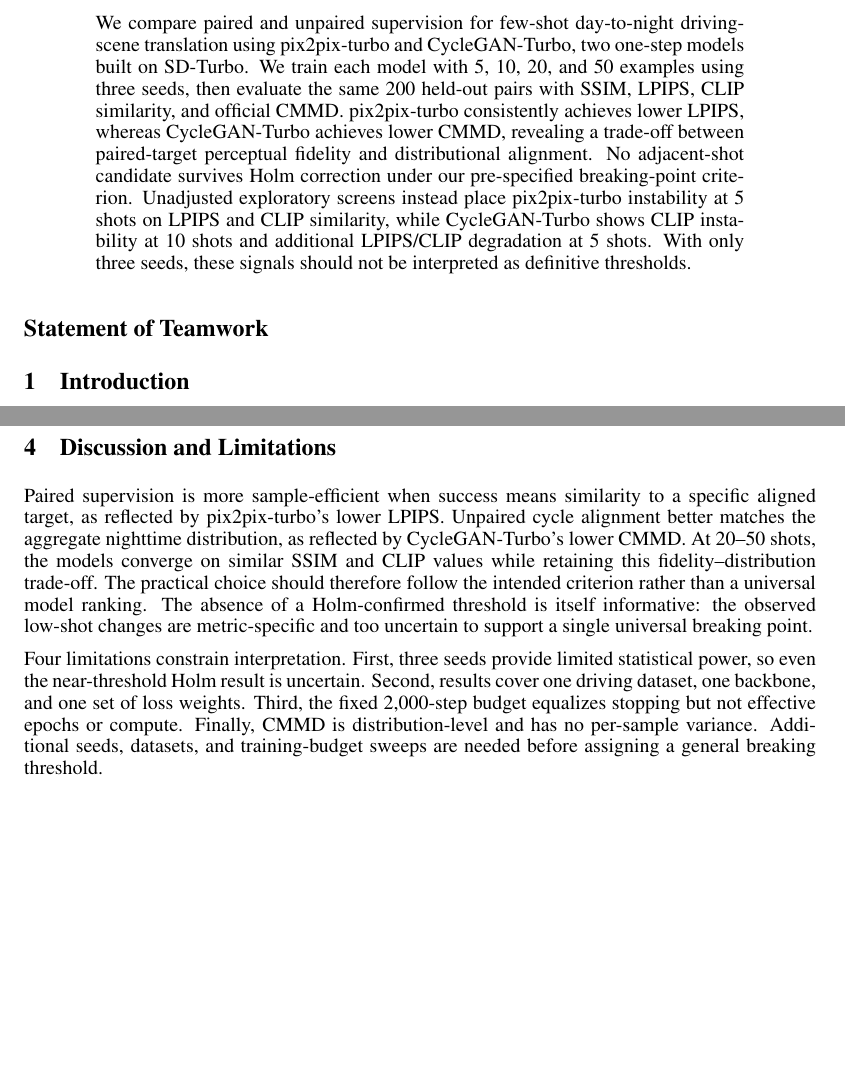
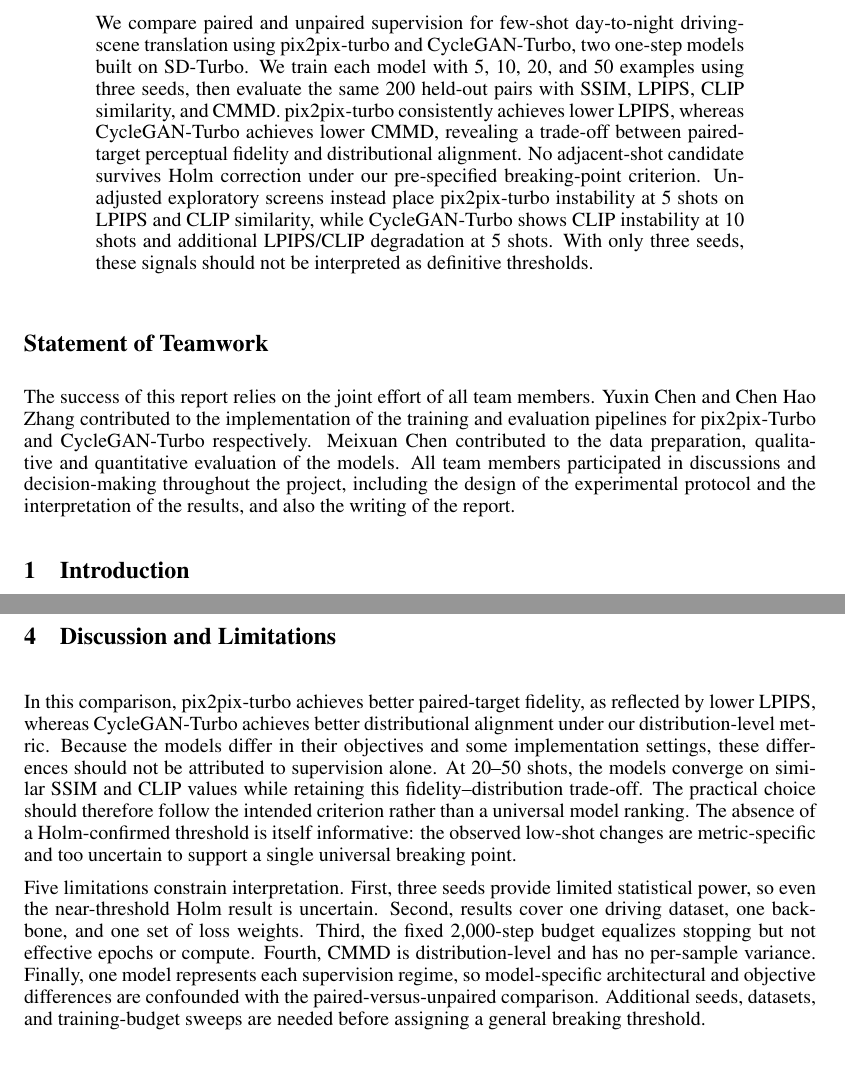
Before and after one commit to njzfjiang/ece-1508-project, a LaTeX paper (paper/Report.tex): two parts of pages 1 and 4 of 9 before the commit and two parts of pages 1 and 5 of 10 after it, joined at a grey line, cut so that both start at the same text, the shorter picture padded with empty space. Compiled offline with pdfLaTeX.

Commit message:
Update report format

```diff
--- a/paper/Report.tex
+++ b/paper/Report.tex
@@ -25,10 +25,11 @@
 \maketitle
 
 \begin{abstract}
-We compare paired and unpaired supervision for few-shot day-to-night driving-scene translation using pix2pix-turbo and CycleGAN-Turbo, two one-step models built on SD-Turbo. We train each model with 5, 10, 20, and 50 examples using three seeds, then evaluate the same 200 held-out pairs with SSIM, LPIPS, CLIP similarity, and official CMMD. pix2pix-turbo consistently achieves lower LPIPS, whereas CycleGAN-Turbo achieves lower CMMD, revealing a trade-off between paired-target perceptual fidelity and distributional alignment. No adjacent-shot candidate survives Holm correction under our pre-specified breaking-point criterion. Unadjusted exploratory screens instead place pix2pix-turbo instability at 5 shots on LPIPS and CLIP similarity, while CycleGAN-Turbo shows CLIP instability at 10 shots and additional LPIPS/CLIP degradation at 5 shots. With only three seeds, these signals should not be interpreted as definitive thresholds.
+We compare paired and unpaired supervision for few-shot day-to-night driving-scene translation using pix2pix-turbo and CycleGAN-Turbo, two one-step models built on SD-Turbo. We train each model with 5, 10, 20, and 50 examples using three seeds, then evaluate the same 200 held-out pairs with SSIM, LPIPS, CLIP similarity, and CMMD. pix2pix-turbo consistently achieves lower LPIPS, whereas CycleGAN-Turbo achieves lower CMMD, revealing a trade-off between paired-target perceptual fidelity and distributional alignment. No adjacent-shot candidate survives Holm correction under our pre-specified breaking-point criterion. Unadjusted exploratory screens instead place pix2pix-turbo instability at 5 shots on LPIPS and CLIP similarity, while CycleGAN-Turbo shows CLIP instability at 10 shots and additional LPIPS/CLIP degradation at 5 shots. With only three seeds, these signals should not be interpreted as definitive thresholds.
 \end{abstract}
 
 \section*{Statement of Teamwork}
+The success of this report relies on the joint effort of all team members. Yuxin Chen and Chen Hao Zhang contributed to the implementation of the training and evaluation pipelines for pix2pix-Turbo and CycleGAN-Turbo respectively. Meixuan Chen contributed to the data preparation, qualitative and quantitative evaluation of the models. All team members participated in discussions and decision-making throughout the project, including the design of the experimental protocol and the interpretation of the results, and also the writing of the report.
 
 \section{Introduction}
 
@@ -127,9 +128,9 @@
 \newpage
 \section{Discussion and Limitations}
 
-Paired supervision is more sample-efficient when success means similarity to a specific aligned target, as reflected by pix2pix-turbo's lower LPIPS. Unpaired cycle alignment better matches the aggregate nighttime distribution, as reflected by CycleGAN-Turbo's lower CMMD. At 20--50 shots, the models converge on similar SSIM and CLIP values while retaining this fidelity--distribution trade-off. The practical choice should therefore follow the intended criterion rather than a universal model ranking. The absence of a Holm-confirmed threshold is itself informative: the observed low-shot changes are metric-specific and too uncertain to support a single universal breaking point.
+In this comparison, pix2pix-turbo achieves better paired-target fidelity, as reflected by lower LPIPS, whereas CycleGAN-Turbo achieves better distributional alignment under our distribution-level metric. Because the models differ in their objectives and some implementation settings, these differences should not be attributed to supervision alone. At 20--50 shots, the models converge on similar SSIM and CLIP values while retaining this fidelity--distribution trade-off. The practical choice should therefore follow the intended criterion rather than a universal model ranking. The absence of a Holm-confirmed threshold is itself informative: the observed low-shot changes are metric-specific and too uncertain to support a single universal breaking point.
 
-Four limitations constrain interpretation. First, three seeds provide limited statistical power, so even the near-threshold Holm result is uncertain. Second, results cover one driving dataset, one backbone, and one set of loss weights. Third, the fixed 2,000-step budget equalizes stopping but not effective epochs or compute. Finally, CMMD is distribution-level and has no per-sample variance. Additional seeds, datasets, and training-budget sweeps are needed before assigning a general breaking threshold.
+Five limitations constrain interpretation. First, three seeds provide limited statistical power, so even the near-threshold Holm result is uncertain. Second, results cover one driving dataset, one backbone, and one set of loss weights. Third, the fixed 2,000-step budget equalizes stopping but not effective epochs or compute. Fourth, CMMD is distribution-level and has no per-sample variance. Finally, one model represents each supervision regime, so model-specific architectural and objective differences are confounded with the paired-versus-unpaired comparison. Additional seeds, datasets, and training-budget sweeps are needed before assigning a general breaking threshold.
 
 \section{Conclusion}
 
```
Also changed, not shown: paper/Report.tex (12 more changed lines), 1 other file.
